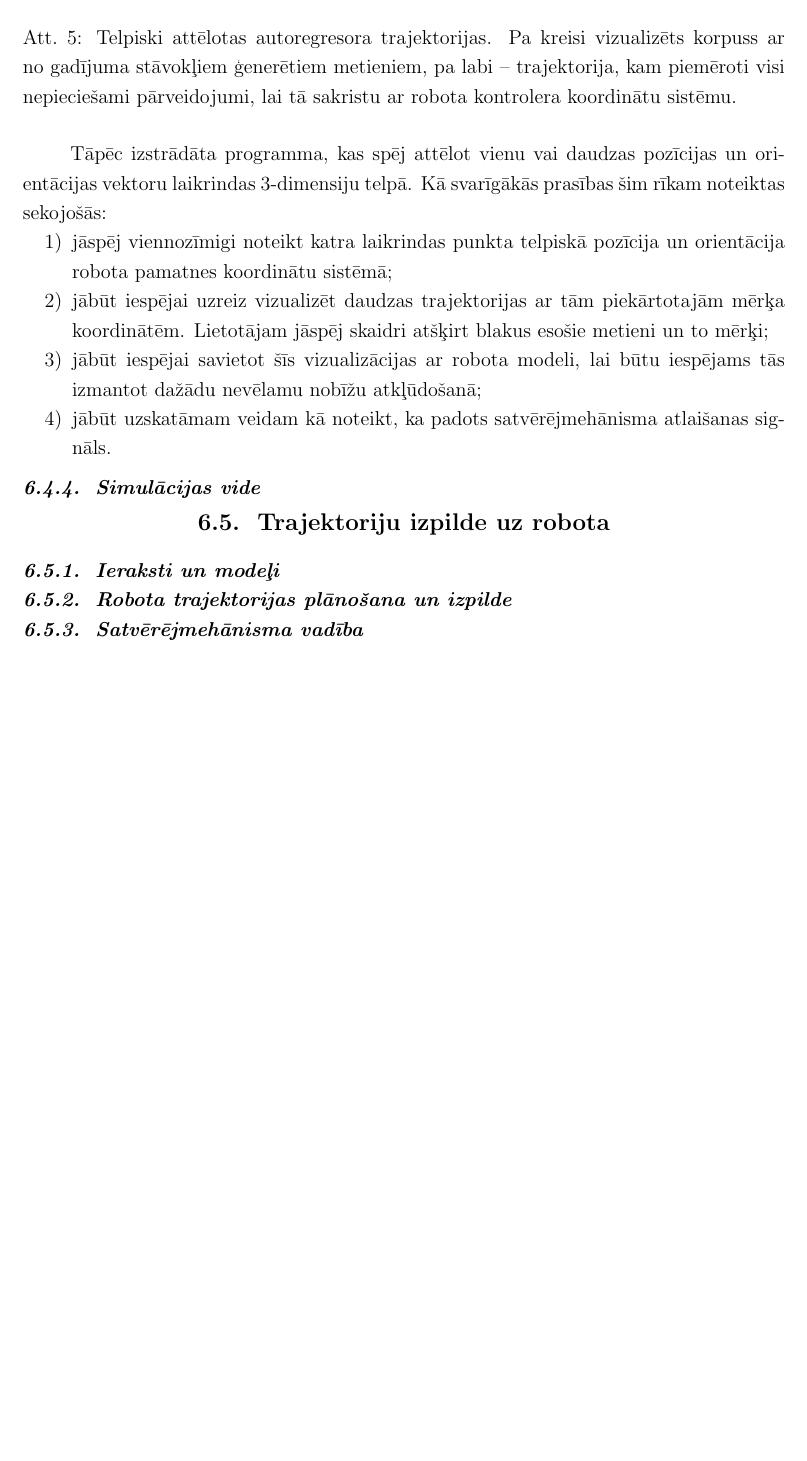
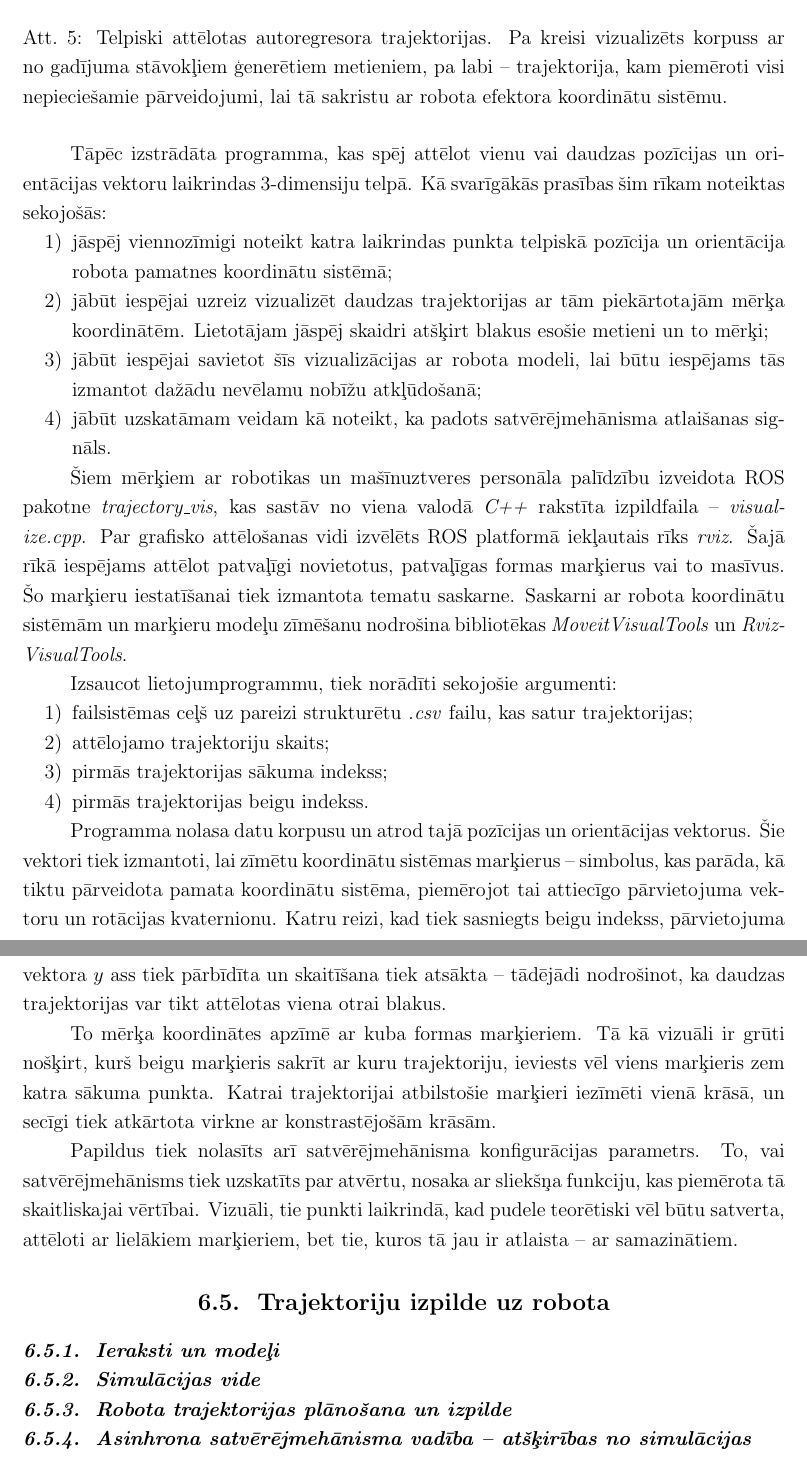
Before and after one commit to peteris-racinskis/masters, a LaTeX document (tex-gd/MAG_GD_Racinskis_pr20015.tex): part of page 51 of 59 before the commit and two parts of pages 51 and 52 of 60 after it, the two joined at a grey line, cut so that both start at the same text, the shorter picture padded with empty space. Compiled offline with pdfLaTeX.

Commit message:
finish writing about visualize

```diff
--- a/tex-gd/MAG_GD_Racinskis_pr20015.tex
+++ b/tex-gd/MAG_GD_Racinskis_pr20015.tex
@@ -1290,18 +1290,36 @@ Tāpēc izstrādāta programma, kas spēj attēlot vienu vai daudzas pozīcijas
 \begin{figure}[t!]
     \centering
     \includegraphics[width=16cm,page=1]{../img/trajectory_vis.png}
-    \caption{Telpiski attēlotas autoregresora trajektorijas. Pa kreisi vizualizēts korpuss ar no gadījuma stāvokļiem ģenerētiem metieniem, pa labi -- trajektorija, kam piemēroti visi nepieciešami pārveidojumi, lai tā sakristu ar robota kontrolera koordinātu sistēmu.}
+    \caption{Telpiski attēlotas autoregresora trajektorijas. Pa kreisi vizualizēts korpuss ar no gadījuma stāvokļiem ģenerētiem metieniem, pa labi -- trajektorija, kam piemēroti visi nepieciešamie pārveidojumi, lai tā sakristu ar robota efektora koordinātu sistēmu.}
 \end{figure}
 
-\subsubsection{Simulācijas vide}
+Šiem mērķiem ar robotikas un mašīnuztveres personāla palīdzību izveidota ROS pakotne \textit{trajectory\_vis}, kas sastāv no viena valodā \textit{C++} rakstīta izpildfaila -- \textit{visualize.cpp}. Par grafisko attēlošanas vidi izvēlēts ROS platformā iekļautais rīks \textit{rviz}. Šajā rīkā iespējams attēlot patvaļīgi novietotus, patvaļīgas formas marķierus vai to masīvus. Šo marķieru iestatīšanai tiek izmantota tematu saskarne. Saskarni ar robota koordinātu sistēmām un marķieru modeļu zīmēšanu nodrošina bibliotēkas \textit{MoveitVisualTools} un \textit{Rviz-VisualTools}.
+
+Izsaucot lietojumprogrammu, tiek norādīti sekojošie argumenti:
+
+\begin{enumerate}
+    \item failsistēmas ceļš uz pareizi strukturētu \textit{.csv} failu, kas satur trajektorijas;
+    \item attēlojamo trajektoriju skaits;
+    \item pirmās trajektorijas sākuma indekss;
+    \item pirmās trajektorijas beigu indekss.
+\end{enumerate}
+
+Programma nolasa datu korpusu un atrod tajā pozīcijas un orientācijas vektorus. Šie vektori tiek izmantoti, lai zīmētu koordinātu sistēmas marķierus -- simbolus, kas parāda, kā tiktu pārveidota pamata koordinātu sistēma, piemērojot tai attiecīgo pārvietojuma vektoru un rotācijas kvaternionu. Katru reizi, kad tiek sasniegts beigu indekss, pārvietojuma vektora $y$ ass tiek pārbīdīta un skaitīšana tiek atsākta -- tādējādi nodrošinot, ka daudzas trajektorijas var tikt attēlotas viena otrai blakus.
+
+To mērķa koordinātes apzīmē ar kuba formas marķieriem. Tā kā vizuāli ir grūti nošķirt, kurš beigu marķieris sakrīt ar kuru trajektoriju, ieviests vēl viens marķieris zem katra sākuma punkta. Katrai trajektorijai atbilstošie marķieri iezīmēti vienā krāsā, un secīgi tiek atkārtota virkne ar konstrastējošām krāsām.
+
+Papildus tiek nolasīts arī satvērējmehānisma konfigurācijas parametrs. To, vai satvērējmehānisms tiek uzskatīts par atvērtu, nosaka ar sliekšņa funkciju, kas piemērota tā skaitliskajai vērtībai. Vizuāli, tie punkti laikrindā, kad pudele teorētiski vēl būtu satverta, attēloti ar lielākiem marķieriem, bet tie, kuros tā jau ir atlaista -- ar samazinātiem.
+
 
 \subsection{Trajektoriju izpilde uz robota}
 
 \subsubsection{Ieraksti un modeļi}
 
+\subsubsection{Simulācijas vide}
+
 \subsubsection{Robota trajektorijas plānošana un izpilde}
 
-\subsubsection{Satvērējmehānisma vadība}
+\subsubsection{Asinhrona satvērējmehānisma vadība -- atšķirības no simulācijas}
 
 
 %
```
Also changed, not shown: tex-gd/MAG_GD_Racinskis_pr20015.pdf, 2 other files.
